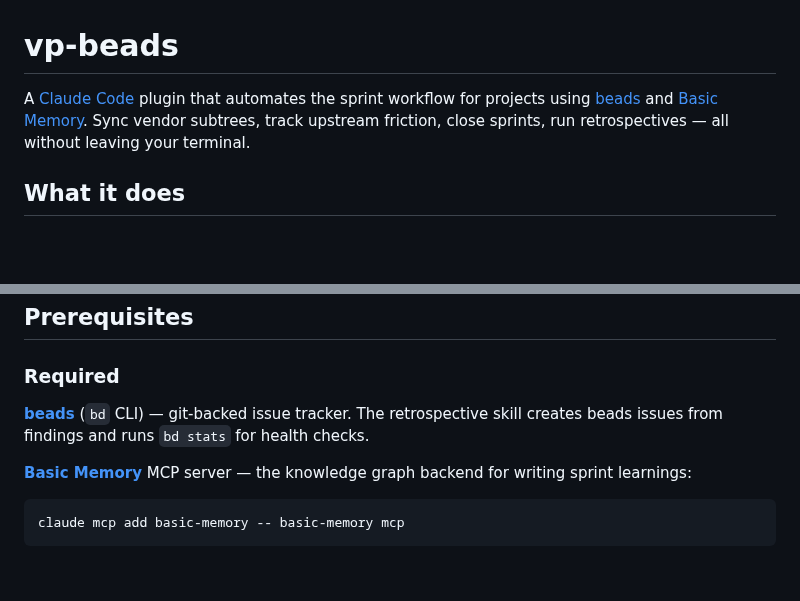
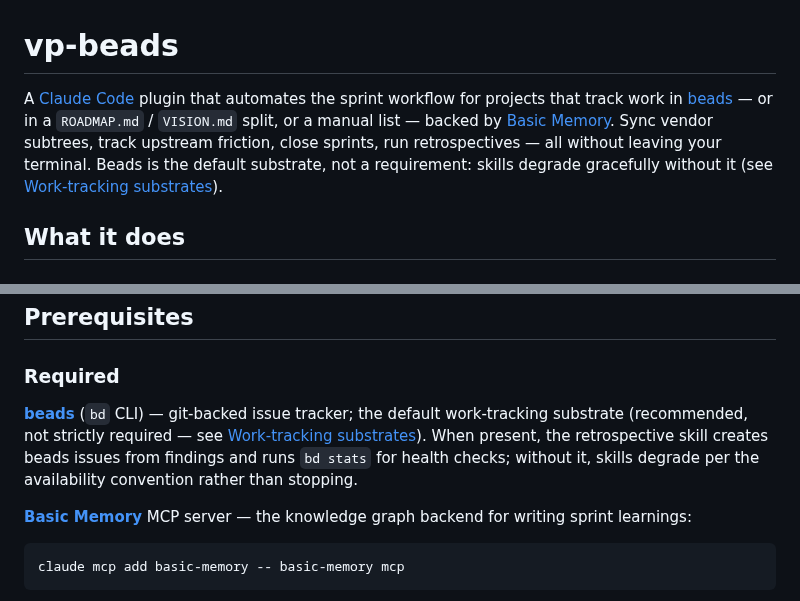
Before and after one commit to voxpelli/claude-beads, a Markdown page: README.md, 2 parts joined by grey strips. GitHub-like rendering; blank space fills up the shorter version.

```diff
--- a/README.md
+++ b/README.md
@@ -1,6 +1,6 @@
 # vp-beads
 
-A [Claude Code](https://claude.ai/code) plugin that automates the sprint workflow for projects using [beads](https://github.com/steveyegge/beads) and [Basic Memory](https://github.com/basicmachines-co/basic-memory). Sync vendor subtrees, track upstream friction, close sprints, run retrospectives — all without leaving your terminal.
+A [Claude Code](https://claude.ai/code) plugin that automates the sprint workflow for projects that track work in [beads](https://github.com/steveyegge/beads) — or in a `ROADMAP.md` / `VISION.md` split, or a manual list — backed by [Basic Memory](https://github.com/basicmachines-co/basic-memory). Sync vendor subtrees, track upstream friction, close sprints, run retrospectives — all without leaving your terminal. Beads is the default substrate, not a requirement: skills degrade gracefully without it (see [Work-tracking substrates](#work-tracking-substrates)).
 
 ## What it does
 
@@ -158,7 +182,7 @@ Add to `~/.claude/settings.json`:
 
 ### Required
 
-**[beads](https://github.com/steveyegge/beads)** (`bd` CLI) — git-backed issue tracker. The retrospective skill creates beads issues from findings and runs `bd stats` for health checks.
+**[beads](https://github.com/steveyegge/beads)** (`bd` CLI) — git-backed issue tracker; the default work-tracking substrate (recommended, not strictly required — see [Work-tracking substrates](#work-tracking-substrates)). When present, the retrospective skill creates beads issues from findings and runs `bd stats` for health checks; without it, skills degrade per the availability convention rather than stopping.
 
 **[Basic Memory](https://github.com/basicmachines-co/basic-memory)** MCP server — the knowledge graph backend for writing sprint learnings:
 
```
Also changed, not shown: other parts of README.md (+27 -2 lines), CLAUDE.md (+31 -1 lines).
